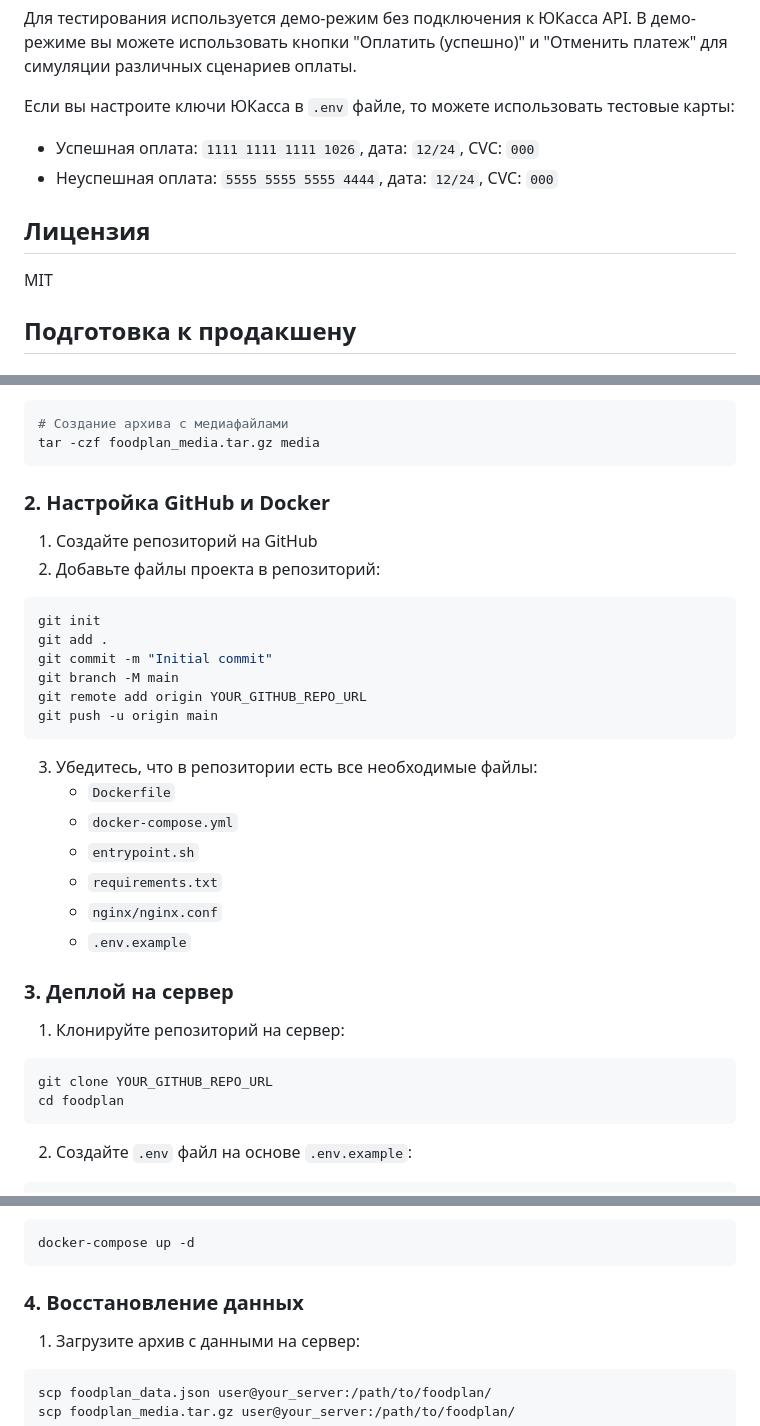
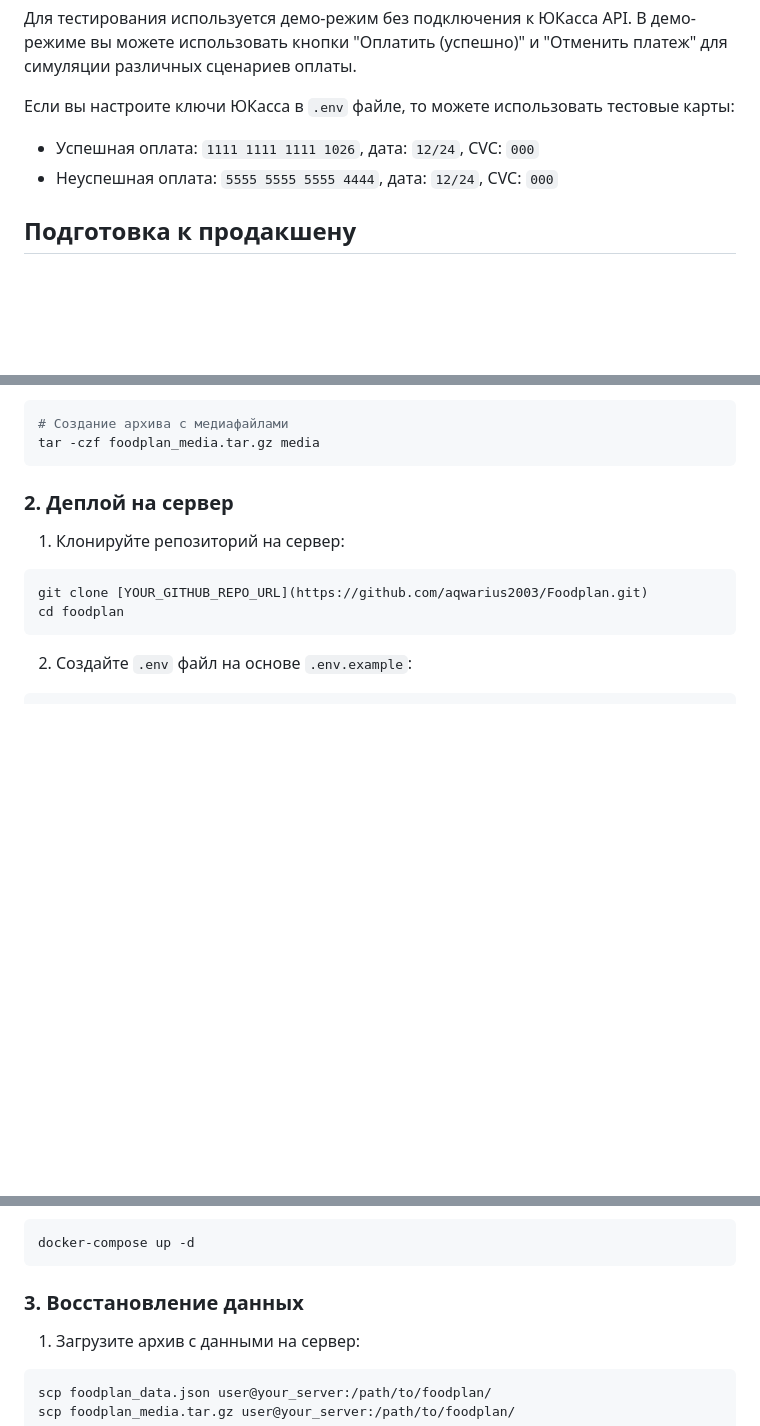
Before and after one commit to aqwarius2003/Foodplan, a Markdown page: README.md, 3 parts joined by grey strips. Drawn GitHub-style; blank space fills up the shorter version.

````diff
--- a/README.md
+++ b/README.md
@@ -83,10 +83,6 @@ foodplan/
 - Успешная оплата: `1111 1111 1111 1026`, дата: `12/24`, CVC: `000`
 - Неуспешная оплата: `5555 5555 5555 4444`, дата: `12/24`, CVC: `000`
 
-## Лицензия
-
-MIT
-
 ## Подготовка к продакшену
 
 ### 1. Экспорт данных из базы данных
@@ -110,34 +106,12 @@ python manage.py dumpdata recipes > recipes_data.json
 tar -czf foodplan_media.tar.gz media
 ```
 
-### 2. Настройка GitHub и Docker
-
-1. Создайте репозиторий на GitHub
-2. Добавьте файлы проекта в репозиторий:
-
-```bash
-git init
-git add .
-git commit -m "Initial commit"
-git branch -M main
-git remote add origin YOUR_GITHUB_REPO_URL
-git push -u origin main
-```
-
-3. Убедитесь, что в репозитории есть все необходимые файлы:
-   - `Dockerfile`
-   - `docker-compose.yml`
-   - `entrypoint.sh`
-   - `requirements.txt`
-   - `nginx/nginx.conf`
-   - `.env.example`
-
-### 3. Деплой на сервер
+### 2. Деплой на сервер
 
 1. Клонируйте репозиторий на сервер:
 
 ```bash
-git clone YOUR_GITHUB_REPO_URL
+git clone [YOUR_GITHUB_REPO_URL](https://github.com/aqwarius2003/Foodplan.git)
 cd foodplan
 ```
 
@@ -160,7 +134,7 @@ mkdir -p nginx
 docker-compose up -d
 ```
 
-### 4. Восстановление данных
+### 3. Восстановление данных
 
 1. Загрузите архив с данными на сервер:
 
````
Also changed, not shown: other parts of README.md (+1 -1 lines).
